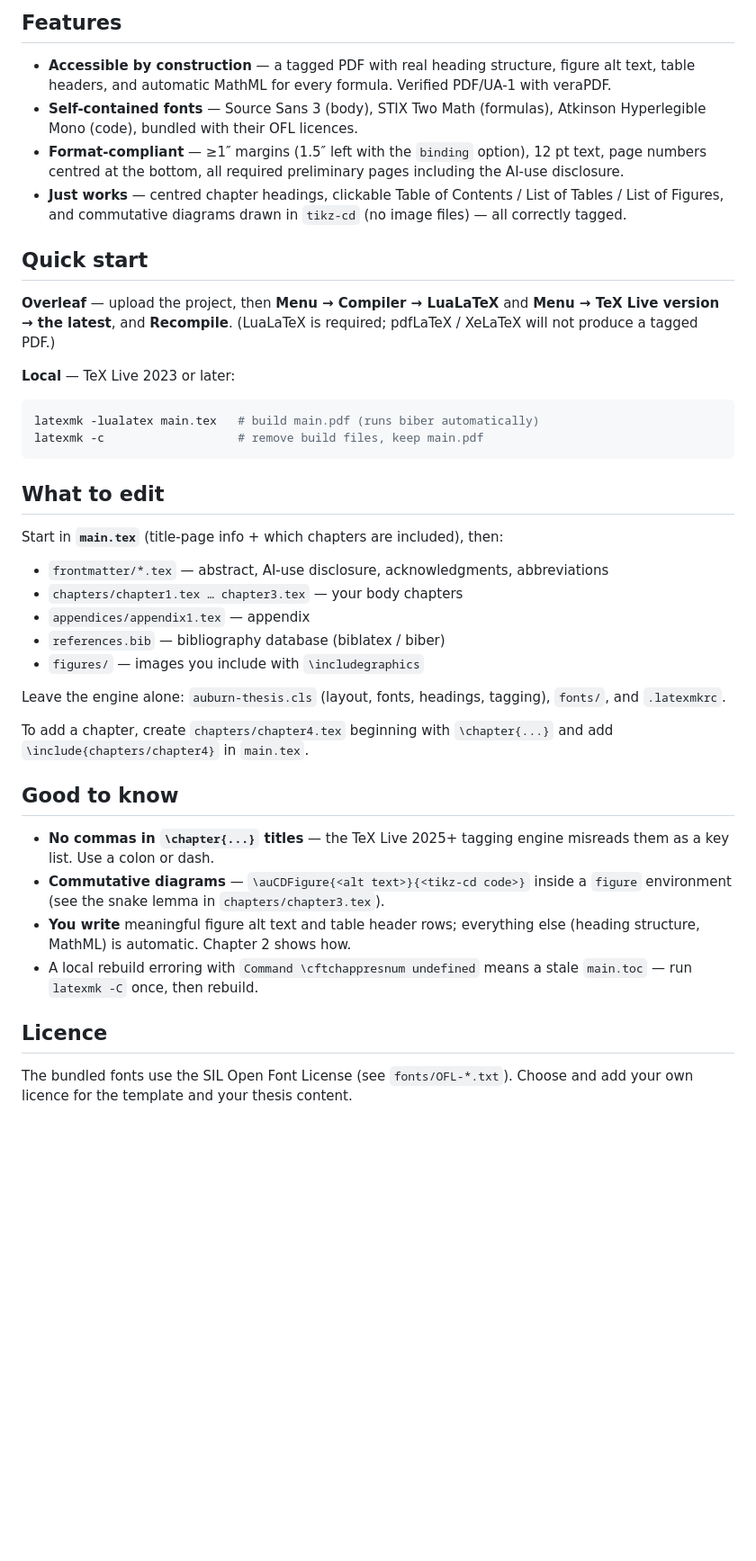
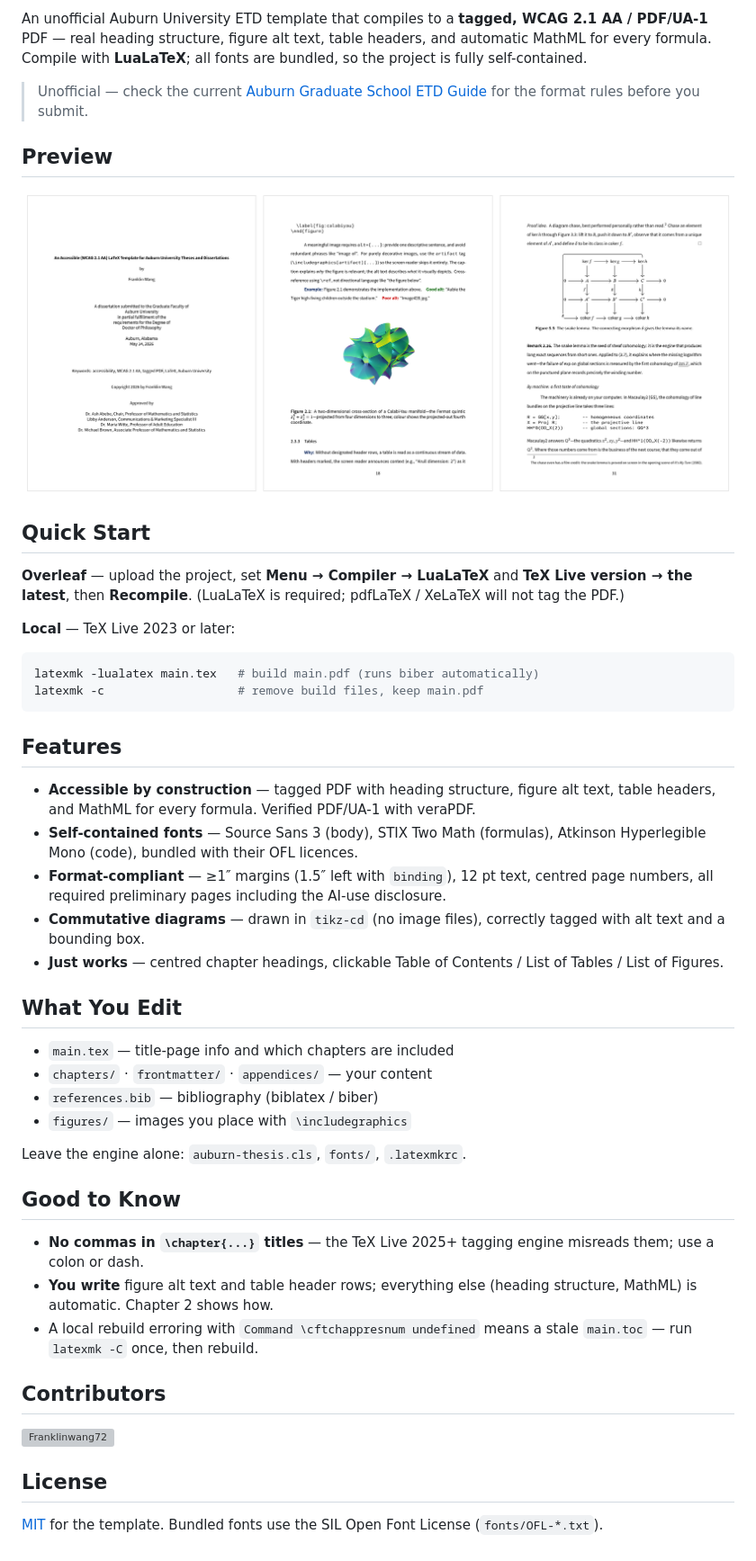
Before and after one commit to Franklinwang72/auburn-university-latex-template, a Markdown page: README.md, the part around the change printed below. Shown: that part at 90% size. Rendered like a GitHub page; pictures changed too: preview.png (added); blank space fills up the shorter version; grey boxes are pictures that could not be loaded.

Commit message:
Add MIT license; restyle README with badges and preview image

````diff
--- a/README.md
+++ b/README.md
@@ -13,23 +23,17 @@ self-contained.
 
-## Features
+An unofficial Auburn University ETD template that compiles to a **tagged, WCAG 2.1 AA / PDF/UA-1** PDF — real heading structure, figure alt text, table headers, and automatic MathML for every formula. Compile with **LuaLaTeX**; all fonts are bundled, so the project is fully self-contained.
 
-- **Accessible by construction** — a tagged PDF with real heading structure,
-  figure alt text, table headers, and automatic MathML for every formula.
-  Verified PDF/UA-1 with veraPDF.
-- **Self-contained fonts** — Source Sans 3 (body), STIX Two Math (formulas),
-  Atkinson Hyperlegible Mono (code), bundled with their OFL licences.
-- **Format-compliant** — ≥1″ margins (1.5″ left with the `binding` option),
-  12 pt text, page numbers centred at the bottom, all required preliminary pages
-  including the AI-use disclosure.
-- **Just works** — centred chapter headings, clickable Table of Contents / List
-  of Tables / List of Figures, and commutative diagrams drawn in `tikz-cd`
-  (no image files) — all correctly tagged.
+> Unofficial — check the current [Auburn Graduate School ETD Guide](https://graduate.auburn.edu/etd/) for the format rules before you submit.
 
-## Quick start
+## Preview
 
-**Overleaf** — upload the project, then **Menu → Compiler → LuaLaTeX** and
-**Menu → TeX Live version → the latest**, and **Recompile**. (LuaLaTeX is
-required; pdfLaTeX / XeLaTeX will not produce a tagged PDF.)
+<p align="center">
+  <img width="1000" src="preview.png" alt="Title page, a figure page, and the tagged snake-lemma diagram" />
+</p>
+
+## Quick Start
+
+**Overleaf** — upload the project, set **Menu → Compiler → LuaLaTeX** and **TeX Live version → the latest**, then **Recompile**. (LuaLaTeX is required; pdfLaTeX / XeLaTeX will not tag the PDF.)
 
 **Local** — TeX Live 2023 or later:
 
@@ -38,34 +42,35 @@ latexmk -lualatex main.tex   # build main.pdf (runs biber automatically)
 latexmk -c                   # remove build files, keep main.pdf
 ```
 
-## What to edit
+## Features
 
-Start in **`main.tex`** (title-page info + which chapters are included), then:
+- **Accessible by construction** — tagged PDF with heading structure, figure alt text, table headers, and MathML for every formula. Verified PDF/UA-1 with veraPDF.
+- **Self-contained fonts** — Source Sans 3 (body), STIX Two Math (formulas), Atkinson Hyperlegible Mono (code), bundled with their OFL licences.
+- **Format-compliant** — ≥1″ margins (1.5″ left with `binding`), 12 pt text, centred page numbers, all required preliminary pages including the AI-use disclosure.
+- **Commutative diagrams** — drawn in `tikz-cd` (no image files), correctly tagged with alt text and a bounding box.
+- **Just works** — centred chapter headings, clickable Table of Contents / List of Tables / List of Figures.
 
-- `frontmatter/*.tex` — abstract, AI-use disclosure, acknowledgments, abbreviations
-- `chapters/chapter1.tex … chapter3.tex` — your body chapters
-- `appendices/appendix1.tex` — appendix
-- `references.bib` — bibliography database (biblatex / biber)
-- `figures/` — images you include with `\includegraphics`
+## What You Edit
 
-Leave the engine alone: `auburn-thesis.cls` (layout, fonts, headings, tagging),
-`fonts/`, and `.latexmkrc`.
+- `main.tex` — title-page info and which chapters are included
+- `chapters/` · `frontmatter/` · `appendices/` — your content
+- `references.bib` — bibliography (biblatex / biber)
+- `figures/` — images you place with `\includegraphics`
 
-To add a chapter, create `chapters/chapter4.tex` beginning with `\chapter{...}`
-and add `\include{chapters/chapter4}` in `main.tex`.
+Leave the engine alone: `auburn-thesis.cls`, `fonts/`, `.latexmkrc`.
 
-## Good to know
+## Good to Know
 
-- **No commas in `\chapter{...}` titles** — the TeX Live 2025+ tagging engine
-  misreads them as a key list. Use a colon or dash.
-- **Commutative diagrams** — `\auCDFigure{<alt text>}{<tikz-cd code>}` inside a
-  `figure` environment (see the snake lemma in `chapters/chapter3.tex`).
-- **You write** meaningful figure alt text and table header rows; everything
-  else (heading structure, MathML) is automatic. Chapter 2 shows how.
-- A local rebuild erroring with `Command \cftchappresnum undefined` means a
-  stale `main.toc` — run `latexmk -C` once, then rebuild.
+- **No commas in `\chapter{...}` titles** — the TeX Live 2025+ tagging engine misreads them; use a colon or dash.
+- **You write** figure alt text and table header rows; everything else (heading structure, MathML) is automatic. Chapter 2 shows how.
+- A local rebuild erroring with `Command \cftchappresnum undefined` means a stale `main.toc` — run `latexmk -C` once, then rebuild.
 
-## Licence
+## Contributors
 
-The bundled fonts use the SIL Open Font License (see `fonts/OFL-*.txt`). Choose
-and add your own licence for the template and your thesis content.
+<a href="https://github.com/Franklinwang72">
+  <img src="https://github.com/Franklinwang72.png" width="60" height="60" style="border-radius:50%" alt="Franklinwang72" />
+</a>
+
+## License
+
+[MIT](LICENSE) for the template. Bundled fonts use the SIL Open Font License (`fonts/OFL-*.txt`).
````
Also changed, not shown: other parts of README.md (+19 -9 lines), README.zh-CN.md (+52 -40 lines), 1 other file.
